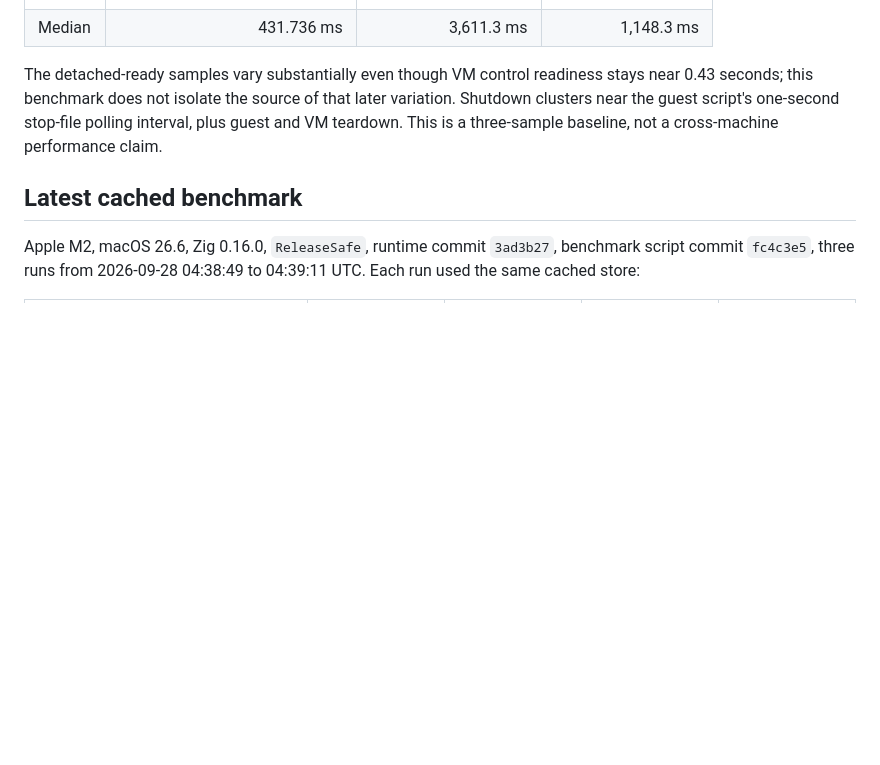
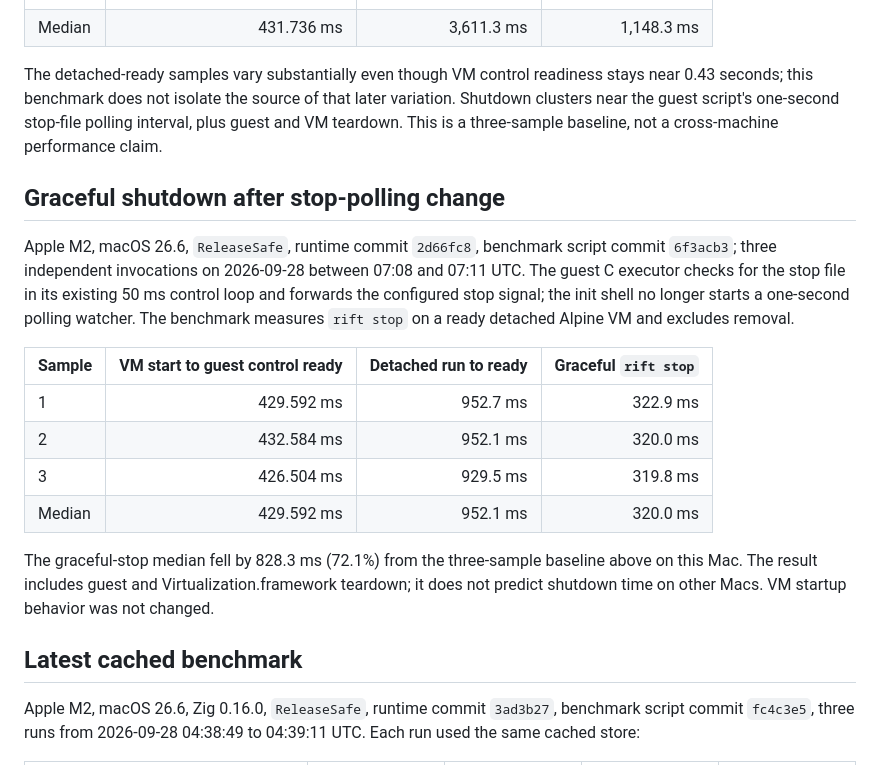
Before and after one commit to OthmaneBlial/Rift, a Markdown page: docs/BENCHMARKS.md, the part around the change. Drawn GitHub-style; blank space fills up the shorter version.

Commit message:
docs: record graceful shutdown improvement

```diff
--- a/docs/BENCHMARKS.md
+++ b/docs/BENCHMARKS.md
@@ -47,6 +47,19 @@ Apple M2, macOS 26.6, `ReleaseSafe`, runtime commit `7e7480f`, three independent
 | Median | 431.736 ms | 3,611.3 ms | 1,148.3 ms |
 
 The detached-ready samples vary substantially even though VM control readiness stays near 0.43 seconds; this benchmark does not isolate the source of that later variation. Shutdown clusters near the guest script's one-second stop-file polling interval, plus guest and VM teardown. This is a three-sample baseline, not a cross-machine performance claim.
+
+## Graceful shutdown after stop-polling change
+
+Apple M2, macOS 26.6, `ReleaseSafe`, runtime commit `2d66fc8`, benchmark script commit `6f3acb3`; three independent invocations on 2026-09-28 between 07:08 and 07:11 UTC. The guest C executor checks for the stop file in its existing 50 ms control loop and forwards the configured stop signal; the init shell no longer starts a one-second polling watcher. The benchmark measures `rift stop` on a ready detached Alpine VM and excludes removal.
+
+| Sample | VM start to guest control ready | Detached run to ready | Graceful `rift stop` |
+| --- | ---: | ---: | ---: |
+| 1 | 429.592 ms | 952.7 ms | 322.9 ms |
+| 2 | 432.584 ms | 952.1 ms | 320.0 ms |
+| 3 | 426.504 ms | 929.5 ms | 319.8 ms |
+| Median | 429.592 ms | 952.1 ms | 320.0 ms |
+
+The graceful-stop median fell by 828.3 ms (72.1%) from the three-sample baseline above on this Mac. The result includes guest and Virtualization.framework teardown; it does not predict shutdown time on other Macs. VM startup behavior was not changed.
 
 ## Latest cached benchmark
 
```
Also changed, not shown: ROADMAP.md (+1 -1 lines).
